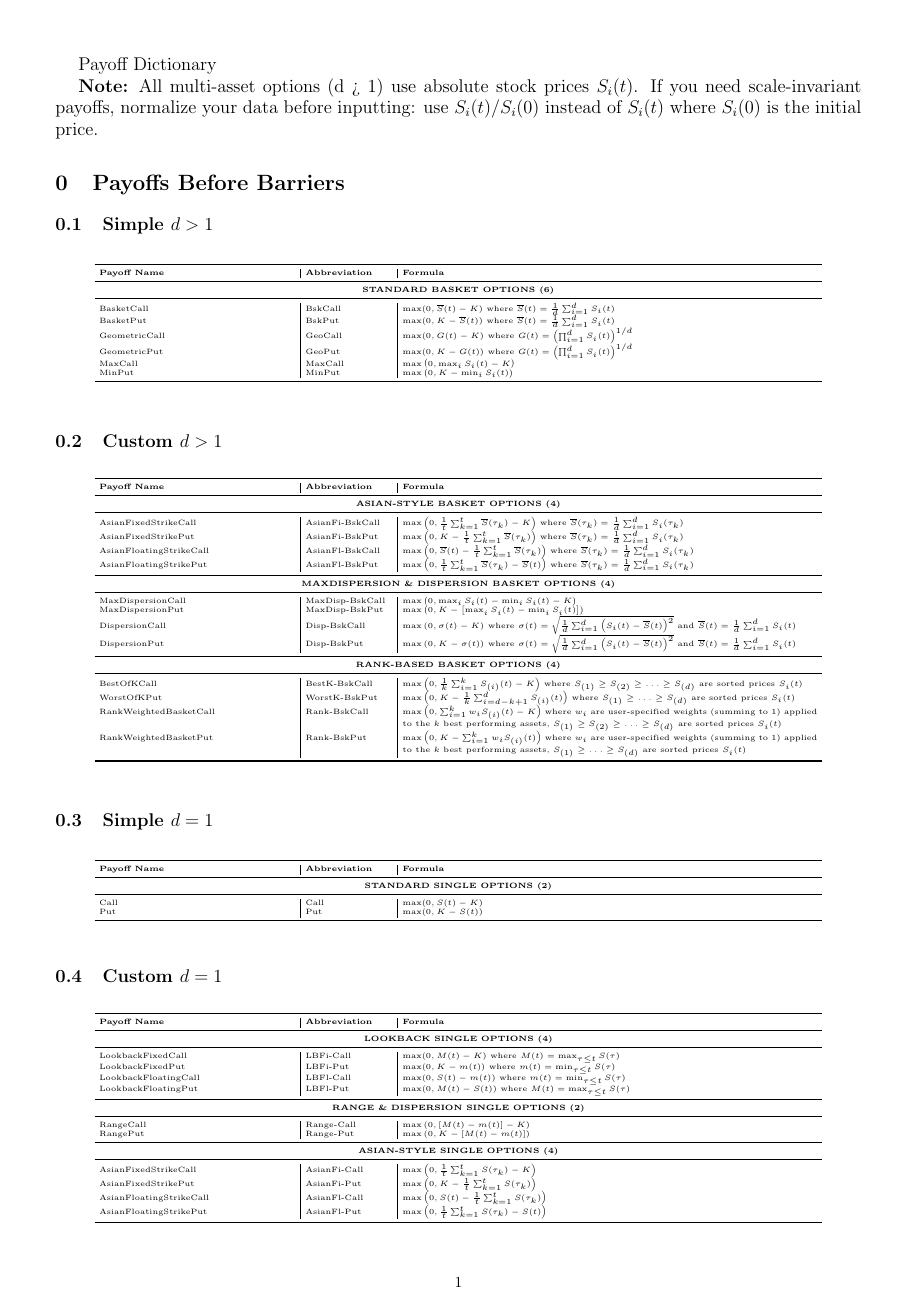
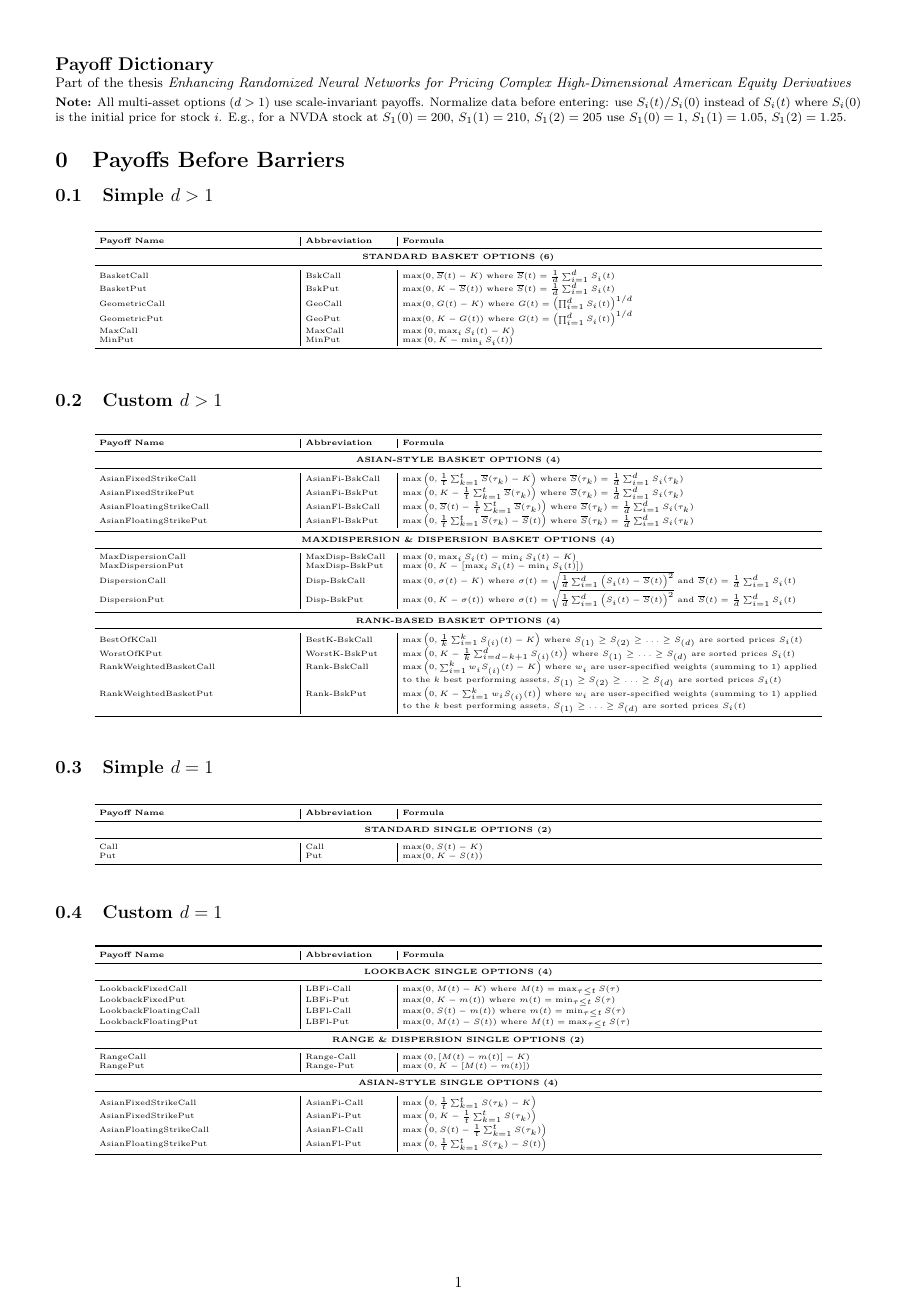
Before and after one commit to Daniel-Souza7/thesis-new-files, a LaTeX document (payoffs_index.tex): page 1 of 16. Compiled offline with pdfLaTeX.

Commit message:
payoff index update

```diff
--- a/payoffs_index.tex
+++ b/payoffs_index.tex
@@ -1,16 +1,14 @@
 \documentclass{article}
-\usepackage{graphicx} % Required for inserting images
-\usepackage{booktabs} % For professional table rules (\toprule, \midrule, \bottomrule)
-\usepackage{multirow} % For cells spanning multiple rows
-\usepackage{geometry} % For adjusting page margins
-\usepackage{array} % For enhanced table formatting
-\usepackage{xcolor} % For colored text
-\usepackage{colortbl} % For colored cells
-\usepackage{amsmath} % For \begin{cases} ... \end{cases} in math mode
-\usepackage[dvipsnames]{xcolor} % To access some named colors used with \highLight
-% --- add this to the preamble with your other \usepackage lines ---
+\usepackage{graphicx}
+\usepackage{booktabs}
+\usepackage{multirow}
+\usepackage{geometry}
+\usepackage{array}
+\usepackage{xcolor}
+\usepackage{colortbl}
+\usepackage{amsmath}
+\usepackage[dvipsnames]{xcolor}
 \usepackage[colorlinks=true,linkcolor=black,citecolor=black,urlcolor=black]{hyperref}
-% optional: control depth of the table of contents (0=chapter,1=section,2=subsection)
 \usepackage{lipsum}
 \setcounter{tocdepth}{2}
 \setcounter{section}{-1}
@@ -21,11 +19,16 @@
 \date{11th November 2025}
 \begin{document}
 
-\large Payoff Dictionary
-
-\textbf{Note:} All multi-asset options (d > 1) use absolute stock prices $S_i(t)$.
-If you need scale-invariant payoffs, normalize your data before inputting:
-use $S_i(t) / S_i(0)$ instead of $S_i(t)$ where $S_i(0)$ is the initial price.
+\noindent  \large \textbf{Payoff Dictionary}
+
+
+
+\small \noindent Part of the thesis \textit{Enhancing Randomized Neural Networks for Pricing Complex High-Dimensional American Equity Derivatives}
+
+\vspace{3pt}
+
+\footnotesize \noindent \textbf{Note:} All multi-asset options ($d > 1$) use scale-invariant payoffs. Normalize data before entering:
+use $S_i(t) / S_i(0)$ instead of $S_i(t)$ where $S_i(0)$ is the initial price for stock $i$. E.g., for a NVDA stock at $S_1(0)=200$, $S_1(1)=210$, $S_1(2)=205$ use $S_1(0)=1$, $S_1(1)=1.05$, $S_1(2)=1.25$.
 
 \section{Payoffs Before Barriers}
 \subsection{Simple $d>1$}
```
